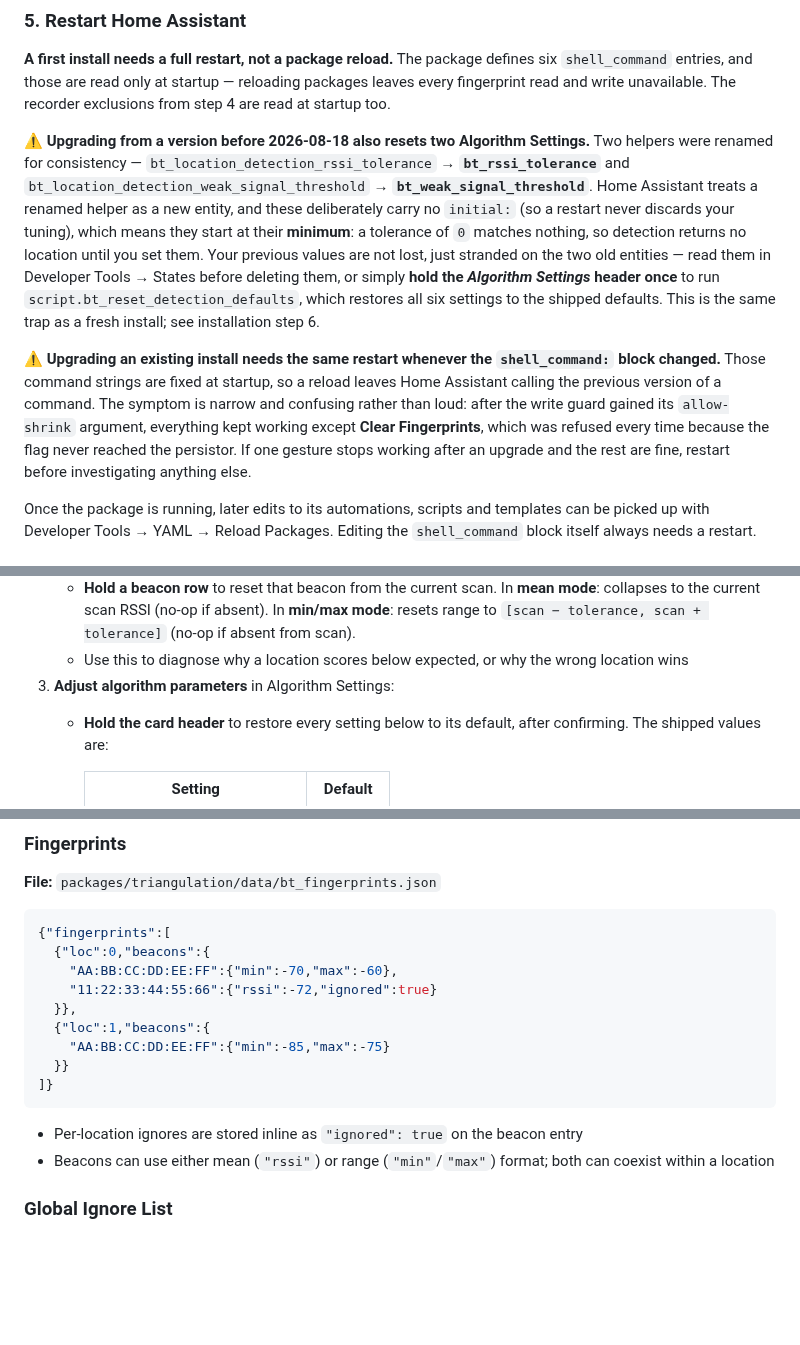
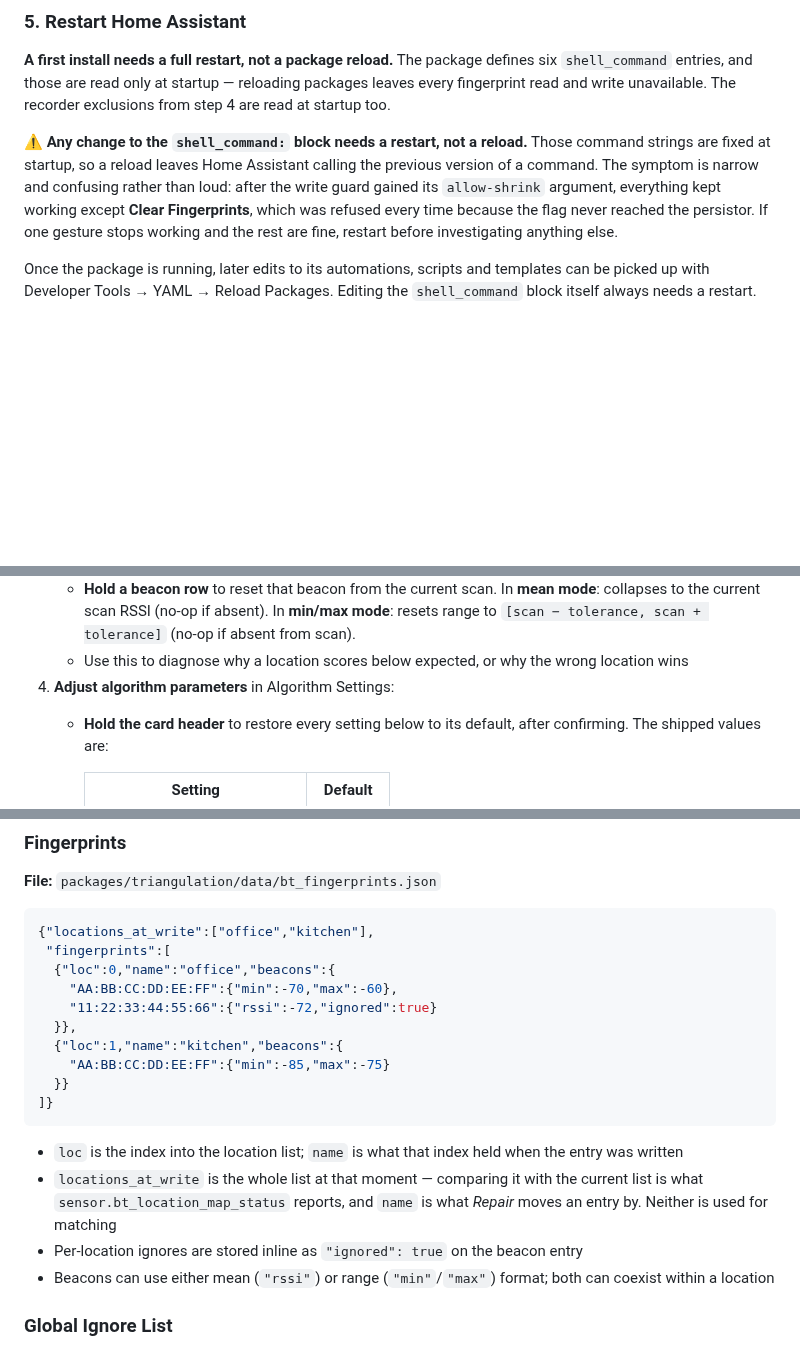
Before and after one commit to ptorngren/home-assistant-samples, a Markdown page: triangulation/README.md, 3 parts joined by grey strips. Rendered like a GitHub page; folded sections open; blank space fills up the shorter version.

````diff
--- a/triangulation/README.md
+++ b/triangulation/README.md
@@ -187,23 +187,11 @@ recorder:
 fingerprint read and write unavailable. The recorder exclusions from step 4 are read at startup
 too.
 
-⚠️ **Upgrading from a version before 2026-08-18 also resets two Algorithm Settings.** Two helpers were
-renamed for consistency — `bt_location_detection_rssi_tolerance` → **`bt_rssi_tolerance`** and
-`bt_location_detection_weak_signal_threshold` → **`bt_weak_signal_threshold`**. Home Assistant treats a
-renamed helper as a new entity, and these deliberately carry no `initial:` (so a restart never discards
-your tuning), which means they start at their **minimum**: a tolerance of `0` matches nothing, so
-detection returns no location until you set them. Your previous values are not lost, just stranded on
-the two old entities — read them in Developer Tools → States before deleting them, or simply
-**hold the *Algorithm Settings* header once** to run `script.bt_reset_detection_defaults`, which
-restores all six settings to the shipped defaults. This is the same trap as a fresh install; see
-installation step 6.
-
-⚠️ **Upgrading an existing install needs the same restart whenever the `shell_command:` block
-changed.** Those command strings are fixed at startup, so a reload leaves Home Assistant calling the
-previous version of a command. The symptom is narrow and confusing rather than loud: after the write
+⚠️ **Any change to the `shell_command:` block needs a restart, not a reload.** Those command strings are fixed at startup, so a reload leaves Home
+Assistant calling the previous version of a command. The symptom is narrow and confusing rather than loud: after the write
 guard gained its `allow-shrink` argument, everything kept working except **Clear Fingerprints**, which
 was refused every time because the flag never reached the persistor. If one gesture stops working
-after an upgrade and the rest are fine, restart before investigating anything else.
+and the rest are fine, restart before investigating anything else.
 
 Once the package is running, later edits to its automations, scripts and templates can be picked
 up with Developer Tools → YAML → Reload Packages. Editing the `shell_command` block itself always
@@ -963,7 +997,7 @@ The main working view for capturing and curating location fingerprints. Place yo
    - **Double-tap a beacon row** to open the Range Editor — directly edit the min/max bounds for that beacon. Pre-filled from the fingerprint. An "Apply midpoint X dBm:" button trims the range to a symmetrical window around the current centre (no scan needed). An "Apply P10/P90" button sets the range to the 10th/90th percentile of accumulated scan history (enabled when ≥ 10 samples exist; disabled when bounds already match). Min/max are auto-swapped if inverted.
    - **Hold a beacon row** to reset that beacon from the current scan. In **mean mode**: collapses to the current scan RSSI (no-op if absent). In **min/max mode**: resets range to `[scan − tolerance, scan + tolerance]` (no-op if absent from scan).
    - Use this to diagnose why a location scores below expected, or why the wrong location wins
-3. **Adjust algorithm parameters** in Algorithm Settings:
+4. **Adjust algorithm parameters** in Algorithm Settings:
    - **Hold the card header** to restore every setting below to its default, after confirming. The
      shipped values are:
 
@@ -1437,17 +1471,22 @@ total_score: 0.727  # (12/15) × (12/16.5) = 0.8 × 0.909 = 0.727
 **File:** `packages/triangulation/data/bt_fingerprints.json`
 
 ```json
-{"fingerprints":[
-  {"loc":0,"beacons":{
+{"locations_at_write":["office","kitchen"],
+ "fingerprints":[
+  {"loc":0,"name":"office","beacons":{
     "AA:BB:CC:DD:EE:FF":{"min":-70,"max":-60},
     "11:22:33:44:55:66":{"rssi":-72,"ignored":true}
   }},
-  {"loc":1,"beacons":{
+  {"loc":1,"name":"kitchen","beacons":{
     "AA:BB:CC:DD:EE:FF":{"min":-85,"max":-75}
   }}
 ]}
 ```
 
+- `loc` is the index into the location list; `name` is what that index held when the entry was written
+- `locations_at_write` is the whole list at that moment — comparing it with the current list is what
+  `sensor.bt_location_map_status` reports, and `name` is what *Repair* moves an entry by. Neither is
+  used for matching
 - Per-location ignores are stored inline as `"ignored": true` on the beacon entry
 - Beacons can use either mean (`"rssi"`) or range (`"min"`/`"max"`) format; both can coexist within a location
 
````
Also changed, not shown: other parts of triangulation/README.md (+52 -6 lines), triangulation/docs/review.jpg, triangulation/docs/settings.jpg, triangulation/docs/triangulation.jpg, 4 other files.
